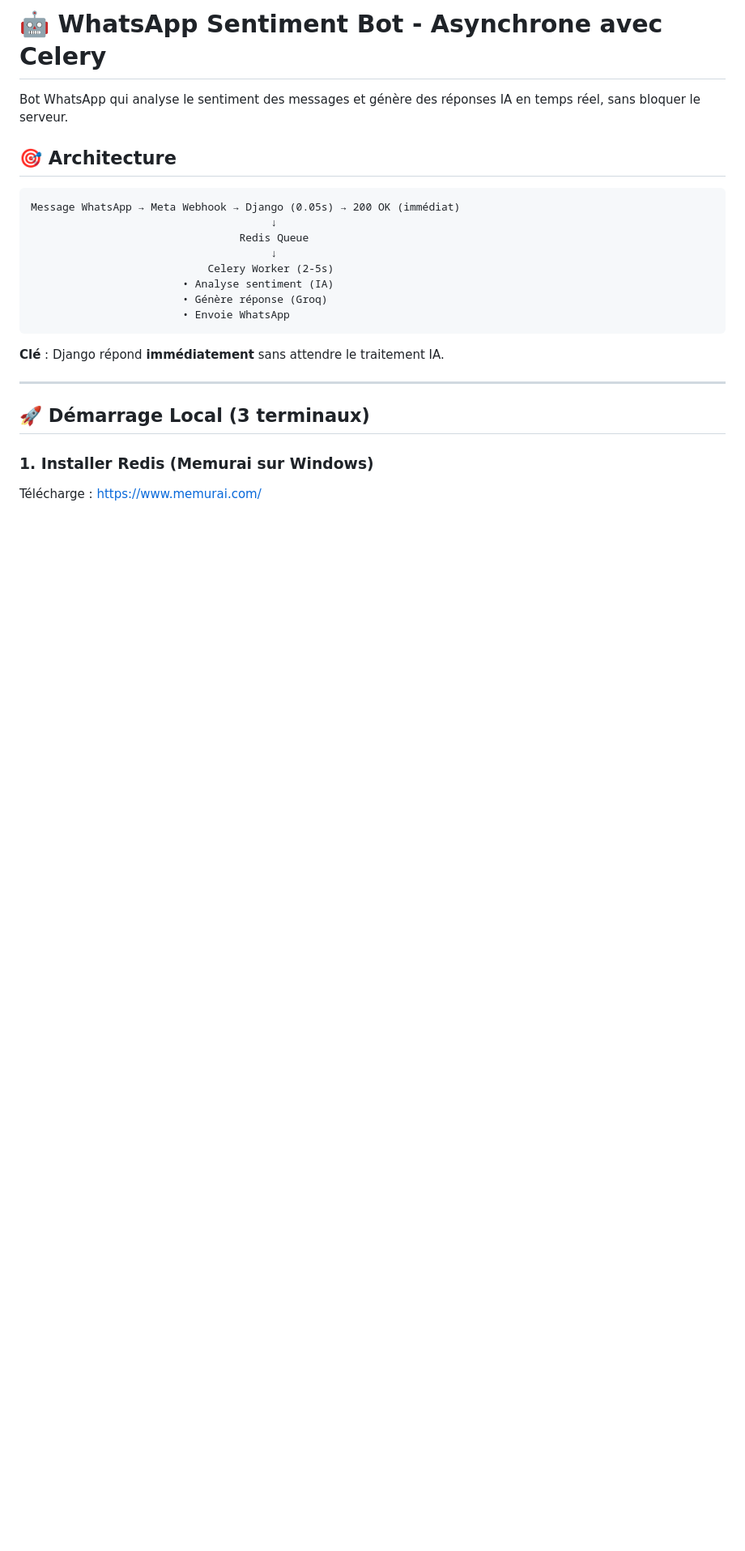
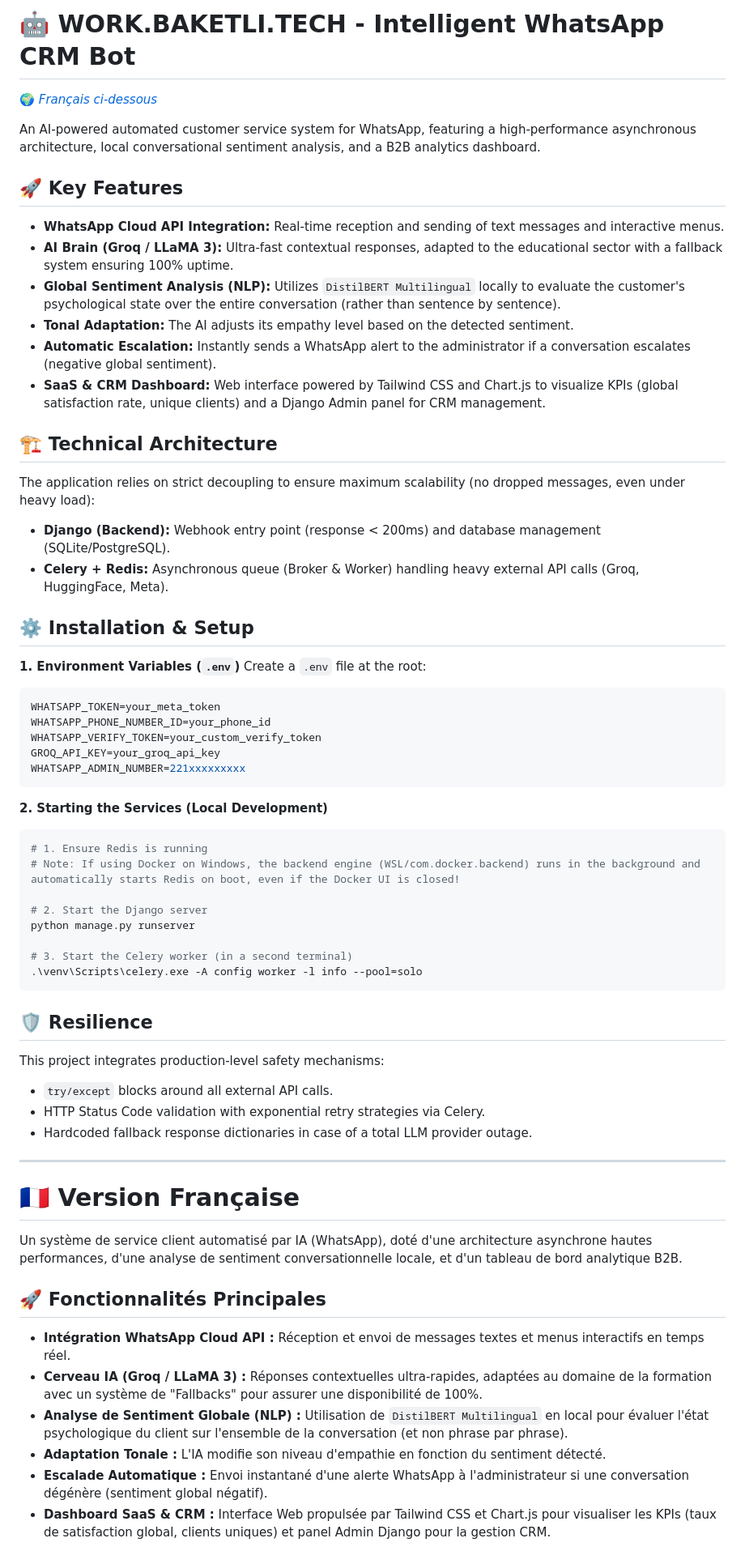
Before and after one commit to Deleya/whatsapp-sentiment, a Markdown page: README.md, the part around one of its changes. Shown at 81% size. Drawn GitHub-style; blank space fills up the shorter version.

Commit message:
docs: restauration de la version bilingue du README

````diff
--- a/README.md
+++ b/README.md
@@ -1,27 +1,63 @@
-# 🤖 WhatsApp Sentiment Bot - Asynchrone avec Celery
+# 🤖 WORK.BAKETLI.TECH - Intelligent WhatsApp CRM Bot
 
-Bot WhatsApp qui analyse le sentiment des messages et génère des réponses IA en temps réel, sans bloquer le serveur.
+🌍 *[Français ci-dessous](#-version-française)*
 
-## 🎯 Architecture
+An AI-powered automated customer service system for WhatsApp, featuring a high-performance asynchronous architecture, local conversational sentiment analysis, and a B2B analytics dashboard.
 
-```
-Message WhatsApp → Meta Webhook → Django (0.05s) → 200 OK (immédiat)
-                                      ↓
-                                 Redis Queue
-                                      ↓
-                            Celery Worker (2-5s)
-                        • Analyse sentiment (IA)
-                        • Génère réponse (Groq)
-                        • Envoie WhatsApp
+## 🚀 Key Features
+- **WhatsApp Cloud API Integration:** Real-time reception and sending of text messages and interactive menus.
+- **AI Brain (Groq / LLaMA 3):** Ultra-fast contextual responses, adapted to the educational sector with a fallback system ensuring 100% uptime.
+- **Global Sentiment Analysis (NLP):** Utilizes `DistilBERT Multilingual` locally to evaluate the customer's psychological state over the entire conversation (rather than sentence by sentence).
+- **Tonal Adaptation:** The AI adjusts its empathy level based on the detected sentiment.
+- **Automatic Escalation:** Instantly sends a WhatsApp alert to the administrator if a conversation escalates (negative global sentiment).
+- **SaaS & CRM Dashboard:** Web interface powered by Tailwind CSS and Chart.js to visualize KPIs (global satisfaction rate, unique clients) and a Django Admin panel for CRM management.
+
+## 🏗️ Technical Architecture
+The application relies on strict decoupling to ensure maximum scalability (no dropped messages, even under heavy load):
+- **Django (Backend):** Webhook entry point (response < 200ms) and database management (SQLite/PostgreSQL).
+- **Celery + Redis:** Asynchronous queue (Broker & Worker) handling heavy external API calls (Groq, HuggingFace, Meta).
+
+## ⚙️ Installation & Setup
+
+**1. Environment Variables (`.env`)**
+Create a `.env` file at the root:
+```env
+WHATSAPP_TOKEN=your_meta_token
+WHATSAPP_PHONE_NUMBER_ID=your_phone_id
+WHATSAPP_VERIFY_TOKEN=your_custom_verify_token
+GROQ_API_KEY=your_groq_api_key
+WHATSAPP_ADMIN_NUMBER=221xxxxxxxxx
 ```
 
-**Clé** : Django répond **immédiatement** sans attendre le traitement IA.
+**2. Starting the Services (Local Development)**
+```bash
+# 1. Ensure Redis is running
+# Note: If using Docker on Windows, the backend engine (WSL/com.docker.backend) runs in the background and automatically starts Redis on boot, even if the Docker UI is closed!
+
+# 2. Start the Django server
+python manage.py runserver
+
+# 3. Start the Celery worker (in a second terminal)
+.\venv\Scripts\celery.exe -A config worker -l info --pool=solo
+```
+
+## 🛡️ Resilience
+This project integrates production-level safety mechanisms:
+- `try/except` blocks around all external API calls.
+- HTTP Status Code validation with exponential retry strategies via Celery.
+- Hardcoded fallback response dictionaries in case of a total LLM provider outage.
 
 ---
 
-## 🚀 Démarrage Local (3 terminaux)
+# 🇫🇷 Version Française
 
-### 1. Installer Redis (Memurai sur Windows)
+Un système de service client automatisé par IA (WhatsApp), doté d'une architecture asynchrone hautes performances, d'une analyse de sentiment conversationnelle locale, et d'un tableau de bord analytique B2B.
 
-Télécharge : https://www.memurai.com/
+## 🚀 Fonctionnalités Principales
+- **Intégration WhatsApp Cloud API :** Réception et envoi de messages textes et menus interactifs en temps réel.
+- **Cerveau IA (Groq / LLaMA 3) :** Réponses contextuelles ultra-rapides, adaptées au domaine de la formation avec un système de "Fallbacks" pour assurer une disponibilité de 100%.
+- **Analyse de Sentiment Globale (NLP) :** Utilisation de `DistilBERT Multilingual` en local pour évaluer l'état psychologique du client sur l'ensemble de la conversation (et non phrase par phrase).
+- **Adaptation Tonale :** L'IA modifie son niveau d'empathie en fonction du sentiment détecté.
+- **Escalade Automatique :** Envoi instantané d'une alerte WhatsApp à l'administrateur si une conversation dégénère (sentiment global négatif).
+- **Dashboard SaaS & CRM :** Interface Web propulsée par Tailwind CSS et Chart.js pour visualiser les KPIs (taux de satisfaction global, clients uniques) et panel Admin Django pour la gestion CRM.
 
````
Also changed, not shown: other parts of README.md (+27 -133 lines).
